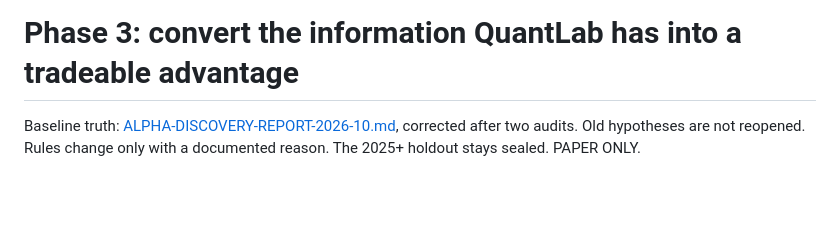
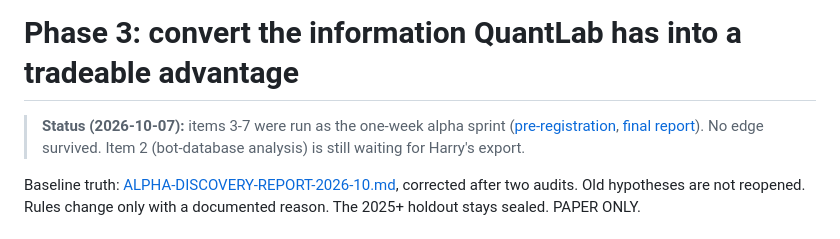
Before and after one commit to HarryKelly-Git/quantlab, a Markdown page: docs/PHASE3-PLAN.md, the part around the change. Rendered like a GitHub page; blank space fills up the shorter version.

```diff
--- a/docs/PHASE3-PLAN.md
+++ b/docs/PHASE3-PLAN.md
@@ -1,4 +1,8 @@
 # Phase 3: convert the information QuantLab has into a tradeable advantage
+
+> **Status (2026-10-07):** items 3-7 were run as the one-week alpha sprint
+> ([pre-registration](ALPHA-SPRINT-PREREG.md), [final report](ALPHA-SPRINT-FINAL.md)). No edge survived. Item 2
+> (bot-database analysis) is still waiting for Harry's export.
 
 Baseline truth: [ALPHA-DISCOVERY-REPORT-2026-10.md](ALPHA-DISCOVERY-REPORT-2026-10.md), corrected after two audits.
 Old hypotheses are not reopened. Rules change only with a documented reason. The 2025+ holdout stays
```
Also changed, not shown: docs/ALPHA-SPRINT-FINAL.md (added, +326 -0 lines).
